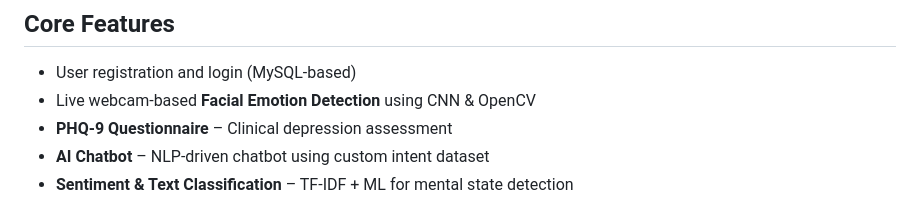
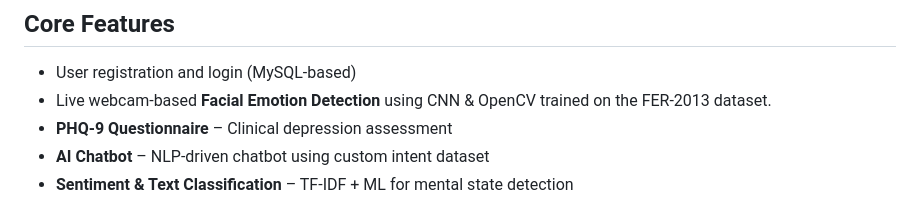
Before and after one commit to Yashwanth030/MindMate_AI, a Markdown page: README.md, the part around the change. GitHub-like rendering.

```diff
--- a/README.md
+++ b/README.md
@@ -62,7 +62,7 @@ Mental health issues like anxiety, stress, and depression often go unnoticed due
 ## Core Features
 
 - User registration and login (MySQL-based)
-- Live webcam-based **Facial Emotion Detection** using CNN & OpenCV
+- Live webcam-based **Facial Emotion Detection** using CNN & OpenCV trained on the FER-2013 dataset.
 - **PHQ-9 Questionnaire** – Clinical depression assessment
 - **AI Chatbot** – NLP-driven chatbot using custom intent dataset
 - **Sentiment & Text Classification** – TF-IDF + ML for mental state detection
```
